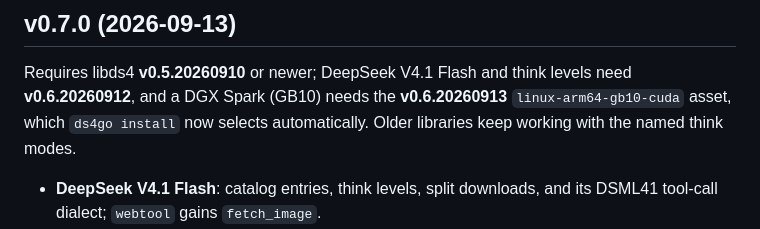
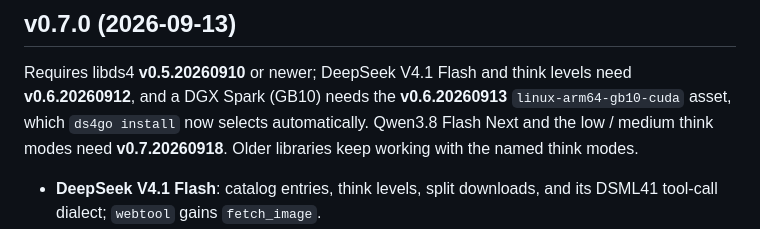
Before and after one commit to NimbleMarkets/ds4go, a Markdown page: CHANGELOG.md, the part around the change. GitHub-like rendering.

Commit message:
docs(changelog): Qwen3.8 and low/medium think modes need libds4 v0.7.20260918

```diff
--- a/CHANGELOG.md
+++ b/CHANGELOG.md
@@ -17,7 +17,8 @@ NOTE: This currently needs a patched `ds4` to make a shared library and route lo
 Requires libds4 **v0.5.20260910** or newer; DeepSeek V4.1 Flash and think
 levels need **v0.6.20260912**, and a DGX Spark (GB10) needs the
 **v0.6.20260913** `linux-arm64-gb10-cuda` asset, which `ds4go install` now
-selects automatically. Older libraries keep working with the named think
+selects automatically. Qwen3.8 Flash Next and the low / medium think modes
+need **v0.7.20260918**. Older libraries keep working with the named think
 modes.
 
  * **DeepSeek V4.1 Flash**: catalog entries, think levels, split downloads, and its DSML41 tool-call dialect; `webtool` gains `fetch_image`.
```
